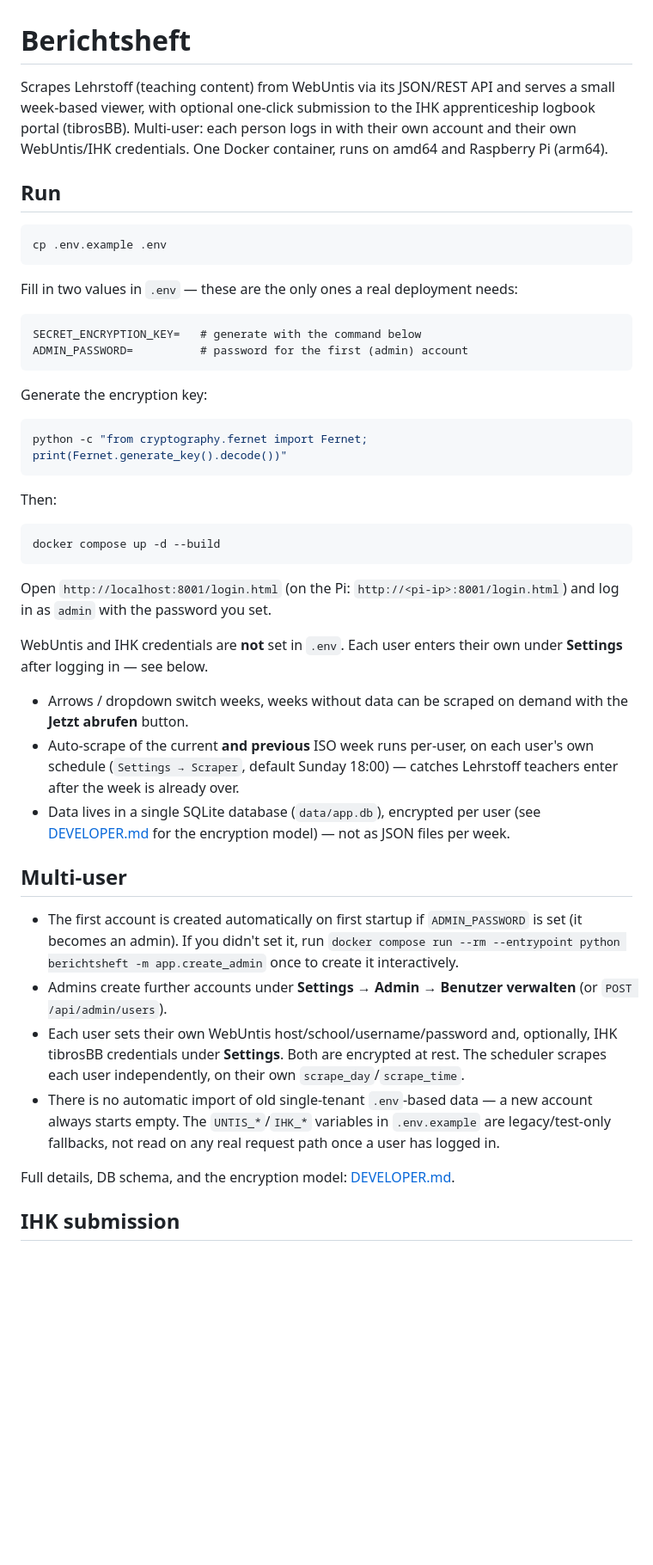
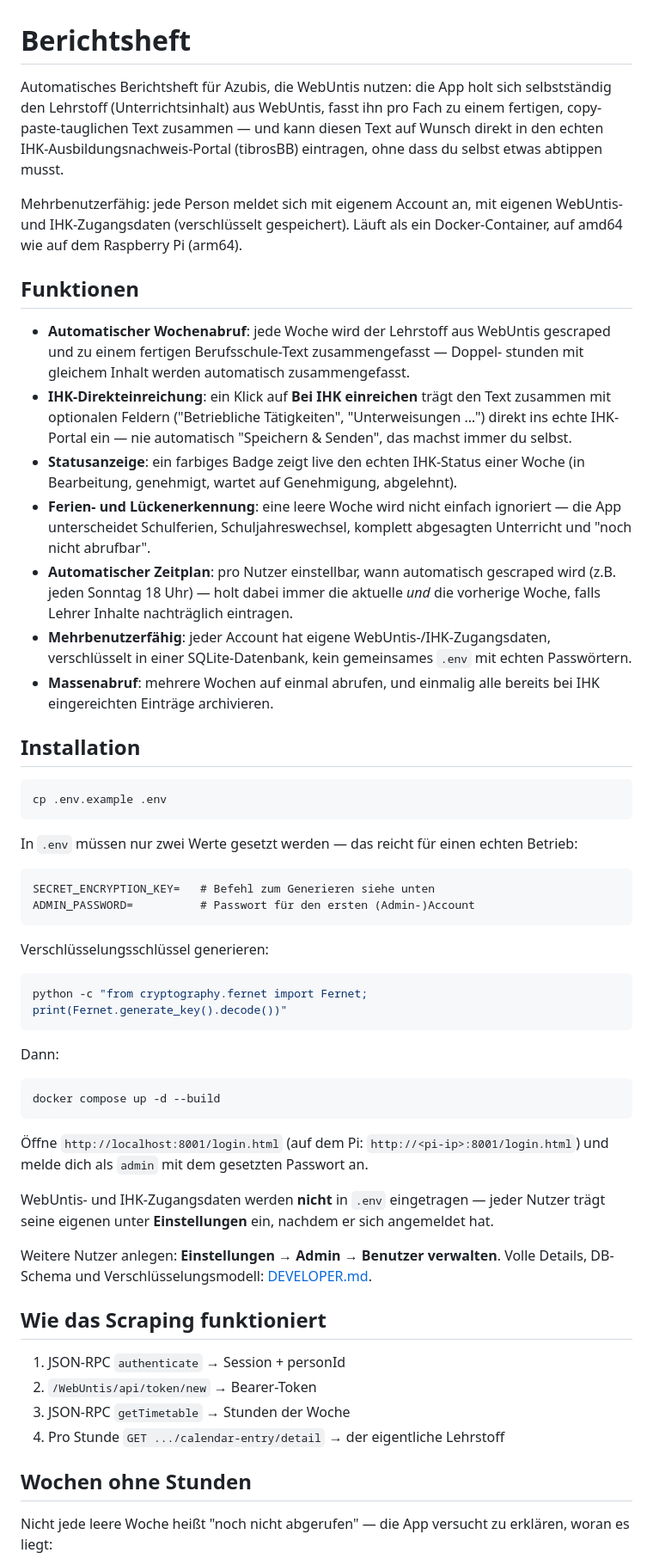
Before and after one commit to ettoknospe/BetterAutoBerichtsheft2, a Markdown page: README.md, the part around one of its changes. Shown at 86% size. GitHub-like rendering; blank space fills up the shorter version.

````diff
--- a/README.md
+++ b/README.md
@@ -1,70 +1,85 @@
 # Berichtsheft
 
-Scrapes Lehrstoff (teaching content) from WebUntis via its JSON/REST API and
-serves a small week-based viewer, with optional one-click submission to the
-IHK apprenticeship logbook portal (tibrosBB). Multi-user: each person logs
-in with their own account and their own WebUntis/IHK credentials. One Docker
-container, runs on amd64 and Raspberry Pi (arm64).
+Automatisches Berichtsheft für Azubis, die WebUntis nutzen: die App holt sich
+selbstständig den Lehrstoff (Unterrichtsinhalt) aus WebUntis, fasst ihn pro
+Fach zu einem fertigen, copy-paste-tauglichen Text zusammen — und kann diesen
+Text auf Wunsch direkt in den echten IHK-Ausbildungsnachweis-Portal
+(tibrosBB) eintragen, ohne dass du selbst etwas abtippen musst.
 
-## Run
+Mehrbenutzerfähig: jede Person meldet sich mit eigenem Account an, mit
+eigenen WebUntis- und IHK-Zugangsdaten (verschlüsselt gespeichert). Läuft als
+ein Docker-Container, auf amd64 wie auf dem Raspberry Pi (arm64).
+
+## Funktionen
+
+- **Automatischer Wochenabruf**: jede Woche wird der Lehrstoff aus WebUntis
+  gescraped und zu einem fertigen Berufsschule-Text zusammengefasst — Doppel-
+  stunden mit gleichem Inhalt werden automatisch zusammengefasst.
+- **IHK-Direkteinreichung**: ein Klick auf **Bei IHK einreichen** trägt den
+  Text zusammen mit optionalen Feldern ("Betriebliche Tätigkeiten",
+  "Unterweisungen …") direkt ins echte IHK-Portal ein — nie automatisch
+  "Speichern & Senden", das machst immer du selbst.
+- **Statusanzeige**: ein farbiges Badge zeigt live den echten IHK-Status
+  einer Woche (in Bearbeitung, genehmigt, wartet auf Genehmigung, abgelehnt).
+- **Ferien- und Lückenerkennung**: eine leere Woche wird nicht einfach
+  ignoriert — die App unterscheidet Schulferien, Schuljahreswechsel,
+  komplett abgesagten Unterricht und "noch nicht abrufbar".
+- **Automatischer Zeitplan**: pro Nutzer einstellbar, wann automatisch
+  gescraped wird (z.B. jeden Sonntag 18 Uhr) — holt dabei immer die aktuelle
+  *und* die vorherige Woche, falls Lehrer Inhalte nachträglich eintragen.
+- **Mehrbenutzerfähig**: jeder Account hat eigene WebUntis-/IHK-Zugangsdaten,
+  verschlüsselt in einer SQLite-Datenbank, kein gemeinsames `.env` mit echten
+  Passwörtern.
+- **Massenabruf**: mehrere Wochen auf einmal abrufen, und einmalig alle
+  bereits bei IHK eingereichten Einträge archivieren.
+
+## Installation
 
 ```bash
 cp .env.example .env
 ```
 
-Fill in two values in `.env` — these are the only ones a real deployment
-needs:
+In `.env` müssen nur zwei Werte gesetzt werden — das reicht für einen
+echten Betrieb:
 
 ```
-SECRET_ENCRYPTION_KEY=   # generate with the command below
-ADMIN_PASSWORD=          # password for the first (admin) account
+SECRET_ENCRYPTION_KEY=   # Befehl zum Generieren siehe unten
+ADMIN_PASSWORD=          # Passwort für den ersten (Admin-)Account
 ```
 
-Generate the encryption key:
+Verschlüsselungsschlüssel generieren:
 
 ```bash
 python -c "from cryptography.fernet import Fernet; print(Fernet.generate_key().decode())"
 ```
 
-Then:
+Dann:
 
 ```bash
 docker compose up -d --build
 ```
 
-Open `http://localhost:8001/login.html` (on the Pi: `http://<pi-ip>:8001/login.html`)
-and log in as `admin` with the password you set.
+Öffne `http://localhost:8001/login.html` (auf dem Pi:
+`http://<pi-ip>:8001/login.html`) und melde dich als `admin` mit dem
+gesetzten Passwort an.
 
-WebUntis and IHK credentials are **not** set in `.env`. Each user enters
-their own under **Settings** after logging in — see below.
+WebUntis- und IHK-Zugangsdaten werden **nicht** in `.env` eingetragen —
+jeder Nutzer trägt seine eigenen unter **Einstellungen** ein, nachdem er
+sich angemeldet hat.
 
-- Arrows / dropdown switch weeks, weeks without data can be scraped on demand
-  with the **Jetzt abrufen** button.
-- Auto-scrape of the current **and previous** ISO week runs per-user, on each
-  user's own schedule (`Settings → Scraper`, default Sunday 18:00) — catches
-  Lehrstoff teachers enter after the week is already over.
-- Data lives in a single SQLite database (`data/app.db`), encrypted per user
-  (see [DEVELOPER.md](DEVELOPER.md) for the encryption model) — not as JSON
-  files per week.
+Weitere Nutzer anlegen: **Einstellungen → Admin → Benutzer verwalten**.
+Volle Details, DB-Schema und Verschlüsselungsmodell:
+[DEVELOPER.md](DEVELOPER.md).
 
-## Multi-user
+## Wie das Scraping funktioniert
 
-- The first account is created automatically on first startup if
-  `ADMIN_PASSWORD` is set (it becomes an admin). If you didn't set it, run
-  `docker compose run --rm --entrypoint python berichtsheft -m app.create_admin`
-  once to create it interactively.
-- Admins create further accounts under **Settings → Admin → Benutzer
-  verwalten** (or `POST /api/admin/users`).
-- Each user sets their own WebUntis host/school/username/password and,
-  optionally, IHK tibrosBB credentials under **Settings**. Both are encrypted
-  at rest. The scheduler scrapes each user independently, on their own
-  `scrape_day`/`scrape_time`.
-- There is no automatic import of old single-tenant `.env`-based data — a new
-  account always starts empty. The `UNTIS_*`/`IHK_*` variables in
-  `.env.example` are legacy/test-only fallbacks, not read on any real request
-  path once a user has logged in.
+1. JSON-RPC `authenticate` → Session + personId
+2. `/WebUntis/api/token/new` → Bearer-Token
+3. JSON-RPC `getTimetable` → Stunden der Woche
+4. Pro Stunde `GET .../calendar-entry/detail` → der eigentliche Lehrstoff
 
-Full details, DB schema, and the encryption model: [DEVELOPER.md](DEVELOPER.md).
+## Wochen ohne Stunden
 
-## IHK submission
+Nicht jede leere Woche heißt "noch nicht abgerufen" — die App versucht zu
+erklären, woran es liegt:
 
````
Also changed, not shown: other parts of README.md (+58 -85 lines).
